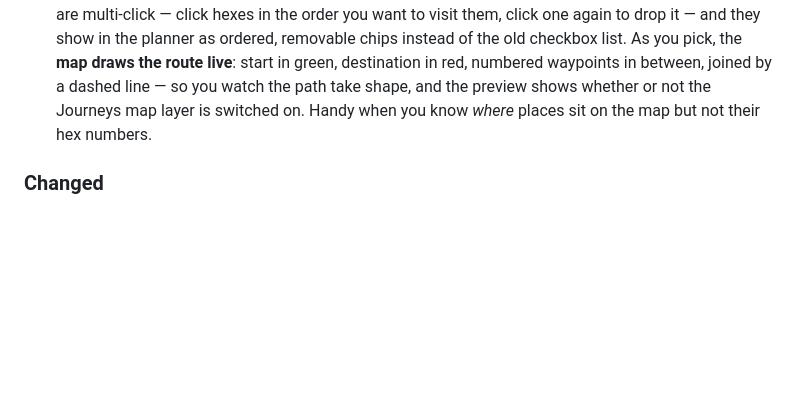
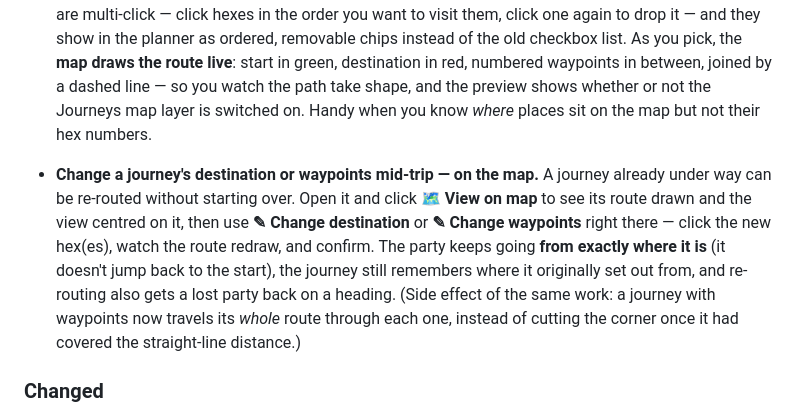
Before and after one commit to joachimxb/acks-god-mode, a Markdown page: CHANGELOG.md, the part around the change. Rendered like a GitHub page; blank space fills up the shorter version.

Commit message:
docs(changelog): add mid-journey re-route + view/edit-on-map entry
New [Unreleased] Added entry for re-routing a journey's destination/
waypoints mid-trip and viewing/editing it on the map. The waypoint
via-route travel correction folds into it (a side effect of the same
unreleased hex-by-hex work).

Co-Authored-By: Claude Opus 4.8 <noreply@anthropic.com>

```diff
--- a/CHANGELOG.md
+++ b/CHANGELOG.md
@@ -16,6 +16,7 @@ and this project adheres to [Semantic Versioning](https://semver.org/).
 
   Where you haven't drawn a particular hex along the way, the journey falls back to the starting hex's terrain and road state — so **existing campaigns travel exactly as before**, and the new detail rewards filling in the map. (The per-side road/river/ford cartography shipped in 0.13.0–0.14.0; this wires it into travel.)
 - **Pick a journey's destination — and its waypoints — straight off the map.** The Start-a-Journey planner has **🗺 choose from map** links for both the Destination and the Waypoints: jump to the map, click the hex(es) you want, confirm, and land back in the planner with everything filled in (and everything else you'd entered left intact). The **destination** is a single click (re-click to change your mind). **Waypoints** are multi-click — click hexes in the order you want to visit them, click one again to drop it — and they show in the planner as ordered, removable chips instead of the old checkbox list. As you pick, the **map draws the route live**: start in green, destination in red, numbered waypoints in between, joined by a dashed line — so you watch the path take shape, and the preview shows whether or not the Journeys map layer is switched on. Handy when you know *where* places sit on the map but not their hex numbers.
+- **Change a journey's destination or waypoints mid-trip — on the map.** A journey already under way can be re-routed without starting over. Open it and click **🗺 View on map** to see its route drawn and the view centred on it, then use **✎ Change destination** or **✎ Change waypoints** right there — click the new hex(es), watch the route redraw, and confirm. The party keeps going **from exactly where it is** (it doesn't jump back to the start), the journey still remembers where it originally set out from, and re-routing also gets a lost party back on a heading. (Side effect of the same work: a journey with waypoints now travels its *whole* route through each one, instead of cutting the corner once it had covered the straight-line distance.)
 
 ### Changed
 - **Activities now opens on Journeys.** The Activities tabs lead with **Journeys** (then Ventures, Hijinks, Spell Research) instead of Ventures, and opening Activities lands on the Journeys panel — the active day-aware subsystem — rather than the Ventures list.
```
